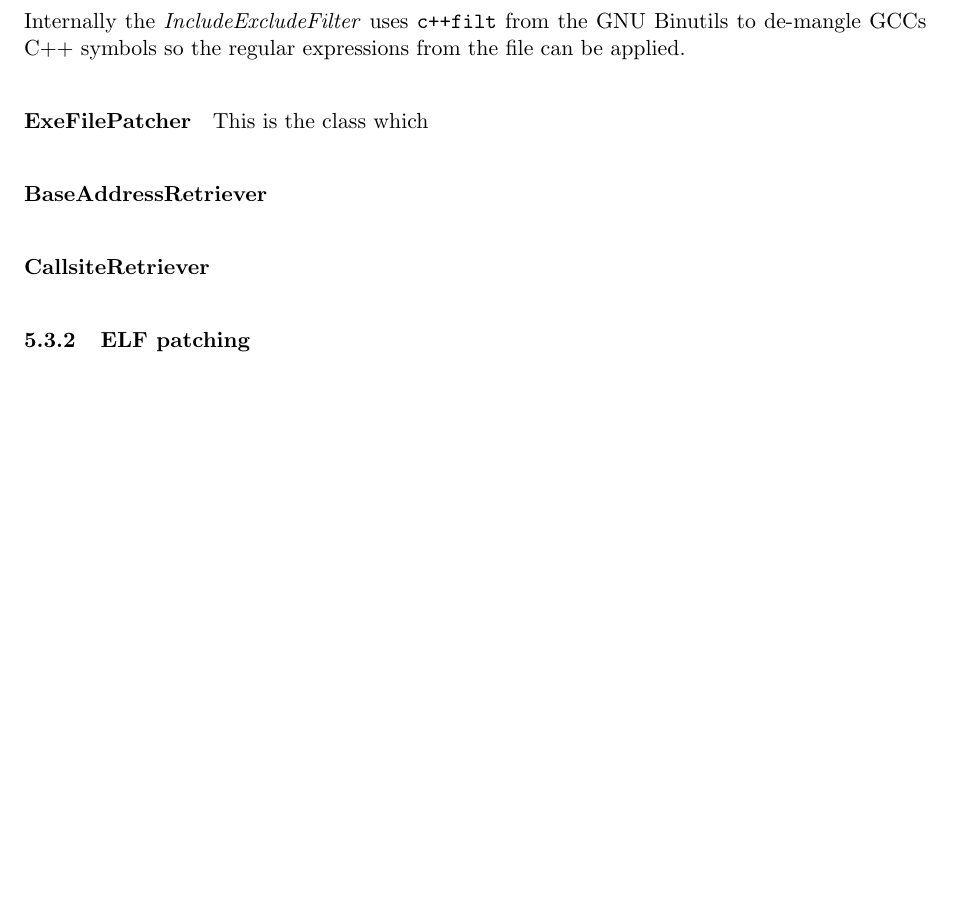
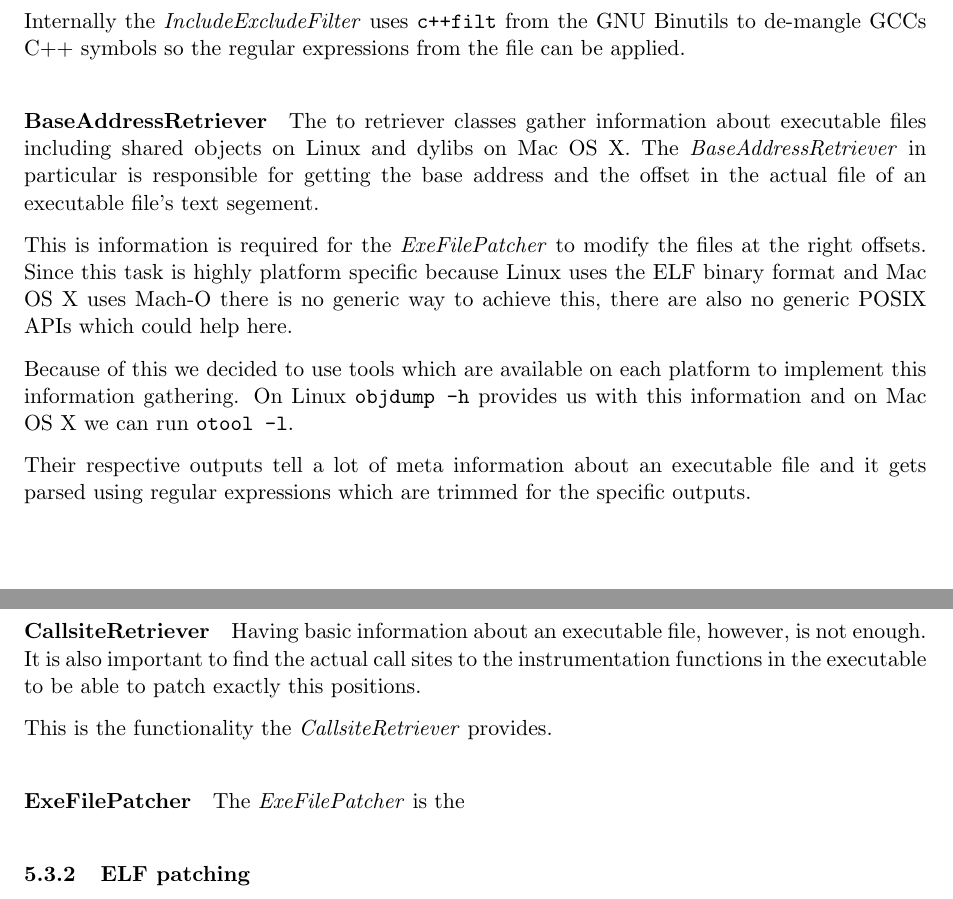
Before and after one commit to torsten/ap_gcc, a LaTeX document (documentation/ap_gcc.tex, which reads documentation/chapters/unixfe.tex): part of page 18 of 33 before the commit and two parts of pages 18 and 19 of 33 after it, the two joined at a grey line, cut so that both start at the same text, the shorter picture padded with empty space. Compiled offline with pdfLaTeX.

Commit message:
Even more text for patch(clean).

```diff
--- a/documentation/chapters/unixfe.tex
+++ b/documentation/chapters/unixfe.tex
@@ -172,11 +172,25 @@ The next step after initialization is a call to \inlinecode{filterFunctions()} w
 
 Internally the \inlinecode{IncludeExcludeFilter} uses \toolname{c++filt} from the GNU Binutils to de-mangle GCCs C++ symbols so the regular expressions from the file can be applied.
 
-\paragraph{ExeFilePatcher} This is the class which
-
 \paragraph{BaseAddressRetriever}
 
+The to retriever classes gather information about executable files including shared objects on Linux and dylibs on Mac OS X.  The \inlinecode{BaseAddressRetriever} in particular is responsible for getting the base address and the offset in the actual file of an executable file's text segement.
+
+This is information is required for the \inlinecode{ExeFilePatcher} to modify the files at the right offsets.  Since this task is highly platform specific because Linux uses the ELF binary format and Mac OS X uses Mach-O there is no generic way to achieve this, there are also no generic POSIX APIs which could help here.
+
+Because of this we decided to use tools which are available on each platform to implement this information gathering.  On Linux \toolname{objdump -h} provides us with this information and on Mac OS X we can run \toolname{otool -l}.
+
+Their respective outputs tell a lot of meta information about an executable file and it gets parsed using regular expressions which are trimmed for the specific outputs.
+
 \paragraph{CallsiteRetriever}
+
+Having basic information about an executable file, however, is not enough.  It is also important to find the actual call sites to the instrumentation functions in the executable to be able to patch exactly this positions.
+
+This is the functionality the \inlinecode{CallsiteRetriever} provides.
+
+\paragraph{ExeFilePatcher}
+
+The \inlinecode{ExeFilePatcher} is the
 
 
 
```
Also changed, not shown: documentation/chapters/unixfe.tex (2 more changed lines).
